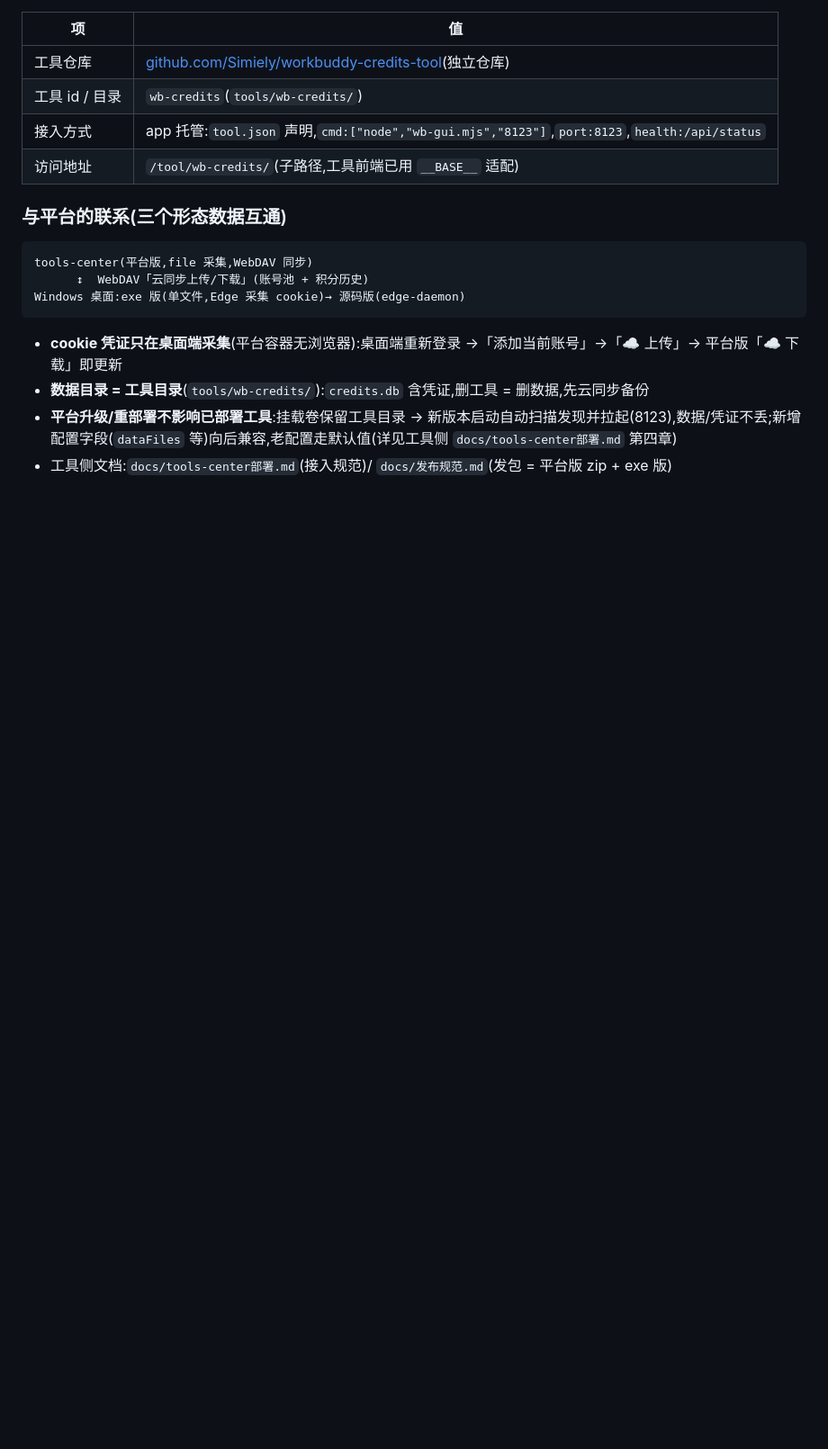
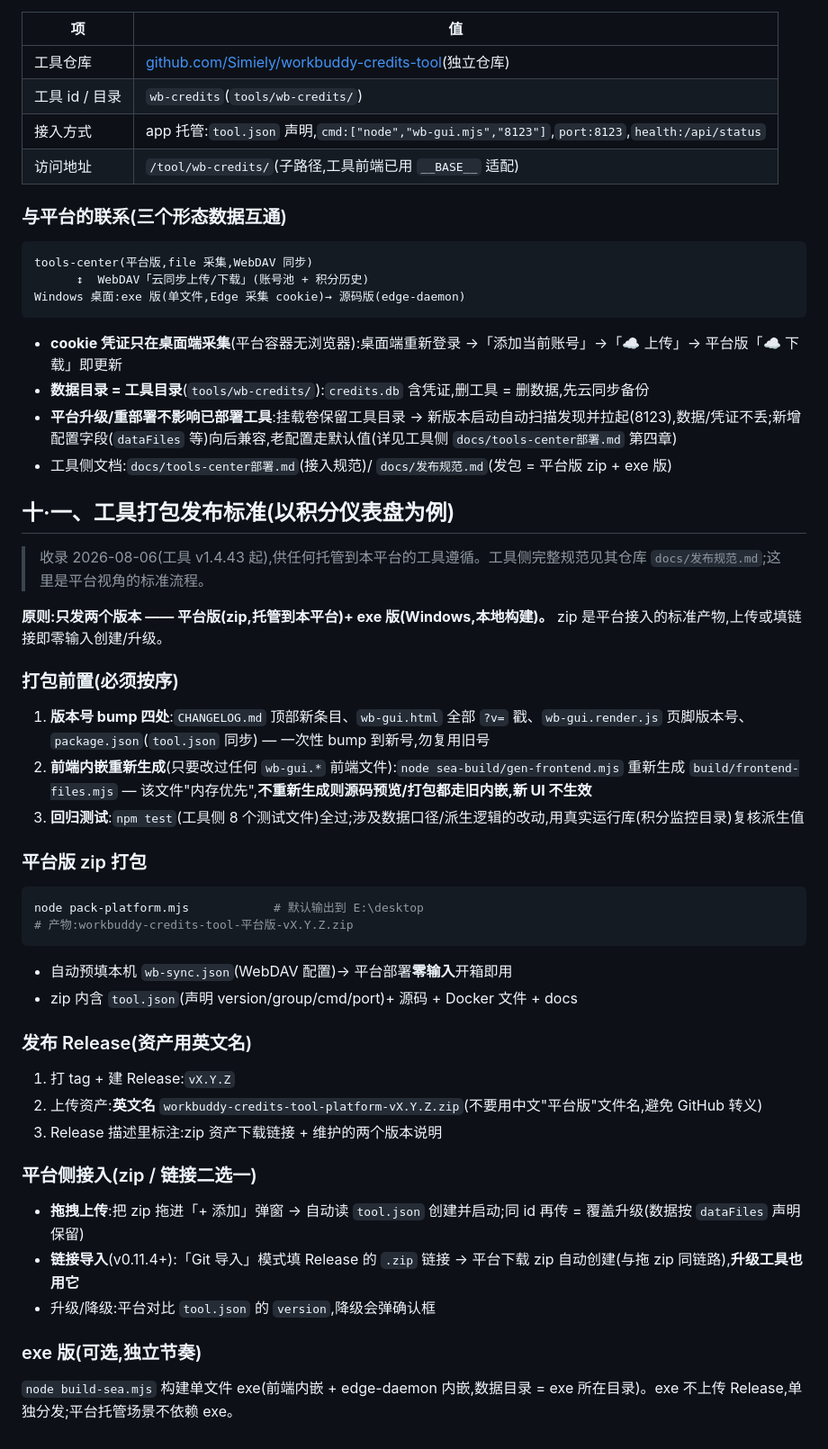
Before and after one commit to Simiely/tools-center, a Markdown page: docs/使用指南.md, the part around the change. Shown at 90% size. Rendered like a GitHub page; blank space fills up the shorter version.

Commit message:
docs: 使用指南新增「十·一、工具打包发布标准」(积分仪表盘为例):版本bump四处/前端内嵌重新生成/平台版zip打包/Release英文名资产/平台侧zip与链接导入/exe独立节奏

````diff
--- a/docs/使用指南.md
+++ b/docs/使用指南.md
@@ -313,3 +313,40 @@ Windows 桌面:exe 版(单文件,Edge 采集 cookie)→ 源码版(edge-daemon)
 - **数据目录 = 工具目录**(`tools/wb-credits/`):`credits.db` 含凭证,删工具 = 删数据,先云同步备份
 - **平台升级/重部署不影响已部署工具**:挂载卷保留工具目录 → 新版本启动自动扫描发现并拉起(8123),数据/凭证不丢;新增配置字段(`dataFiles` 等)向后兼容,老配置走默认值(详见工具侧 `docs/tools-center部署.md` 第四章)
 - 工具侧文档:`docs/tools-center部署.md`(接入规范)/ `docs/发布规范.md`(发包 = 平台版 zip + exe 版)
+
+## 十·一、工具打包发布标准(以积分仪表盘为例)
+
+> 收录 2026-08-06(工具 v1.4.43 起),供任何托管到本平台的工具遵循。工具侧完整规范见其仓库 `docs/发布规范.md`;这里是平台视角的标准流程。
+
+**原则:只发两个版本 —— 平台版(zip,托管到本平台)+ exe 版(Windows,本地构建)。** zip 是平台接入的标准产物,上传或填链接即零输入创建/升级。
+
+### 打包前置(必须按序)
+
+1. **版本号 bump 四处**:`CHANGELOG.md` 顶部新条目、`wb-gui.html` 全部 `?v=` 戳、`wb-gui.render.js` 页脚版本号、`package.json`(`tool.json` 同步) — 一次性 bump 到新号,勿复用旧号
+2. **前端内嵌重新生成**(只要改过任何 `wb-gui.*` 前端文件):`node sea-build/gen-frontend.mjs` 重新生成 `build/frontend-files.mjs` — 该文件"内存优先",**不重新生成则源码预览/打包都走旧内嵌,新 UI 不生效**
+3. **回归测试**:`npm test`(工具侧 8 个测试文件)全过;涉及数据口径/派生逻辑的改动,用真实运行库(积分监控目录)复核派生值
+
+### 平台版 zip 打包
+
+```bash
+node pack-platform.mjs            # 默认输出到 E:\desktop
+# 产物:workbuddy-credits-tool-平台版-vX.Y.Z.zip
+```
+- 自动预填本机 `wb-sync.json`(WebDAV 配置)→ 平台部署**零输入**开箱即用
+- zip 内含 `tool.json`(声明 version/group/cmd/port)+ 源码 + Docker 文件 + docs
+
+### 发布 Release(资产用英文名)
+
+1. 打 tag + 建 Release:`vX.Y.Z`
+2. 上传资产:**英文名** `workbuddy-credits-tool-platform-vX.Y.Z.zip`(不要用中文"平台版"文件名,避免 GitHub 转义)
+3. Release 描述里标注:zip 资产下载链接 + 维护的两个版本说明
+
+### 平台侧接入(zip / 链接二选一)
+
+- **拖拽上传**:把 zip 拖进「+ 添加」弹窗 → 自动读 `tool.json` 创建并启动;同 id 再传 = 覆盖升级(数据按 `dataFiles` 声明保留)
+- **链接导入**(v0.11.4+):「Git 导入」模式填 Release 的 `.zip` 链接 → 平台下载 zip 自动创建(与拖 zip 同链路),**升级工具也用它**
+- 升级/降级:平台对比 `tool.json` 的 `version`,降级会弹确认框
+
+### exe 版(可选,独立节奏)
+
+`node build-sea.mjs` 构建单文件 exe(前端内嵌 + edge-daemon 内嵌,数据目录 = exe 所在目录)。exe 不上传 Release,单独分发;平台托管场景不依赖 exe。
````
